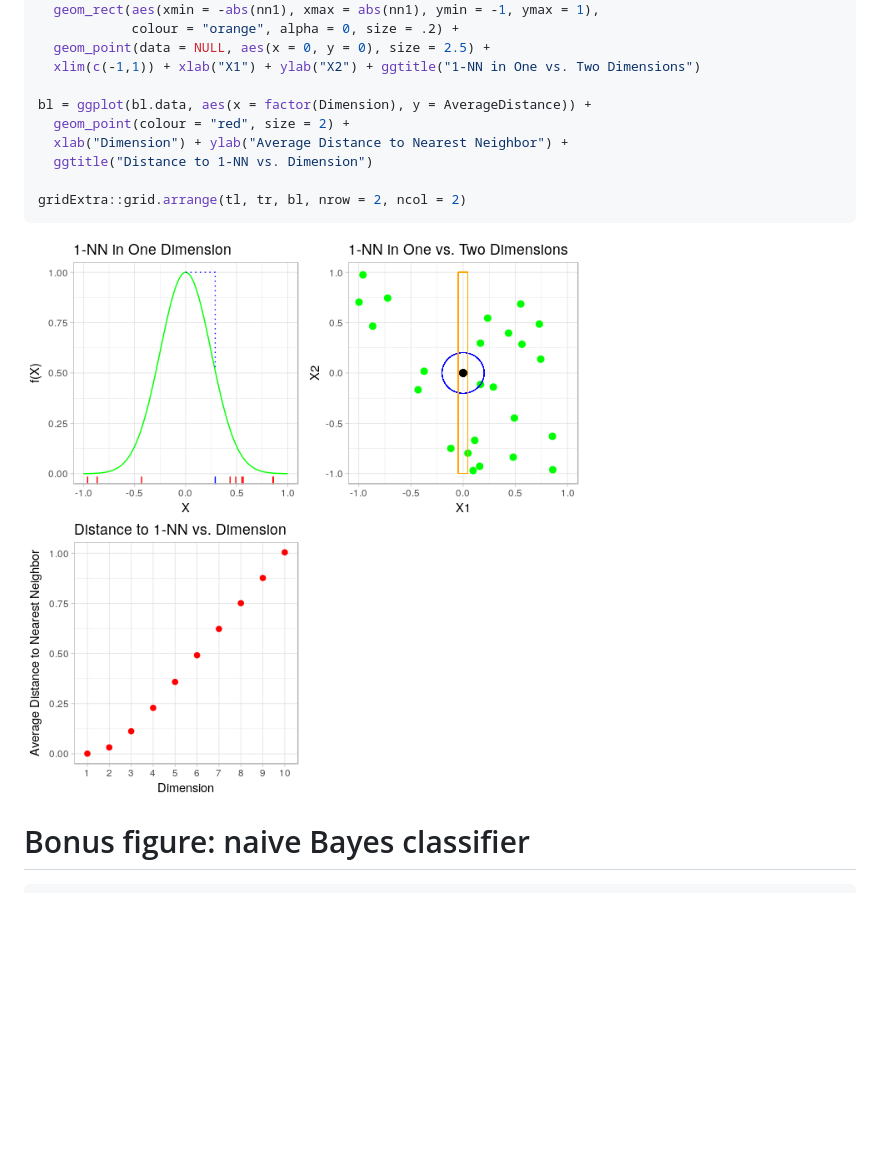
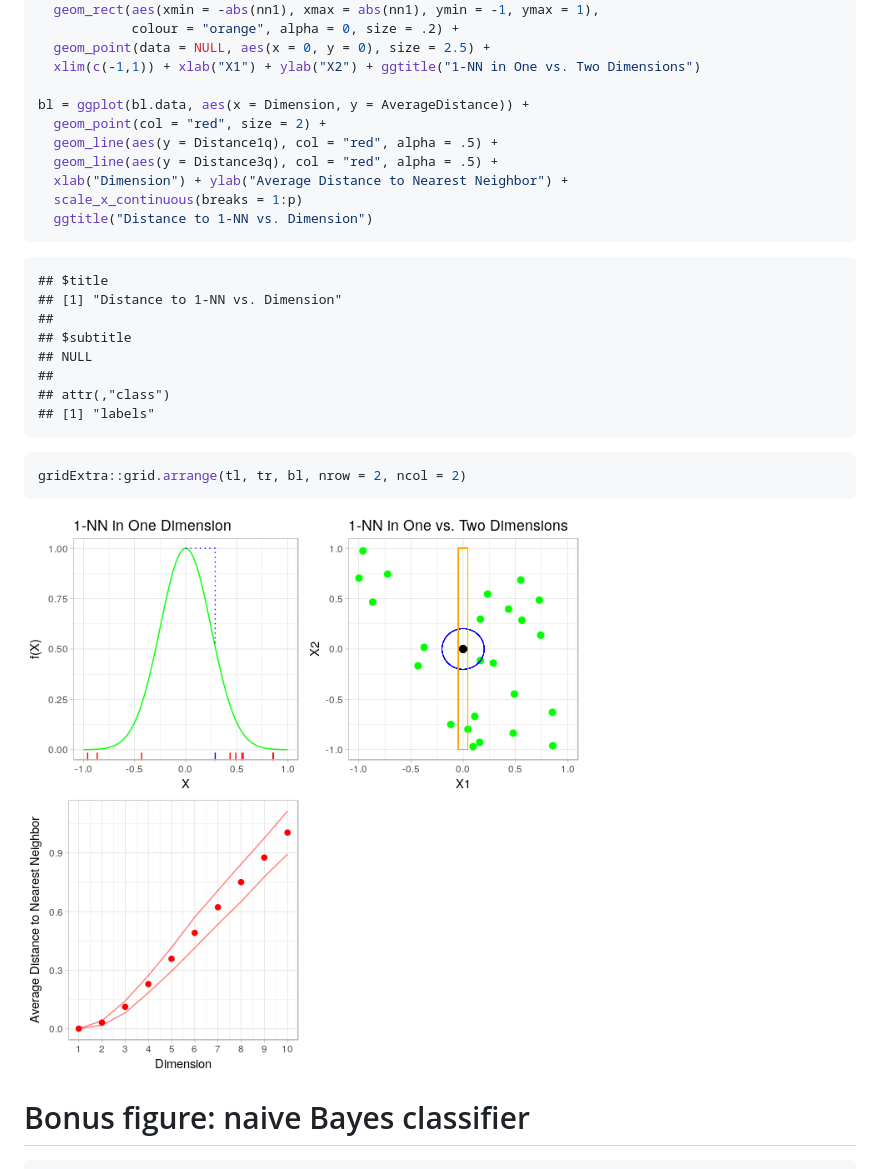
Before and after one commit to BodoBurger/hastie-ElemStatLearn-figures, a Markdown page: 02-Overview-Supervised-Learning.md, the part around the change printed below. Drawn GitHub-style; pictures changed too: figures/figure-2-7-1.png; blank space fills up the shorter version.

Commit message:
figure 2-7 bottom left added quartile lines

````diff
--- a/02-Overview-Supervised-Learning.md
+++ b/02-Overview-Supervised-Learning.md
@@ -318,11 +322,25 @@ tr = ggplot(data.frame(d1, d2), aes(x = d1, y = d2)) +
   geom_point(data = NULL, aes(x = 0, y = 0), size = 2.5) +
   xlim(c(-1,1)) + xlab("X1") + ylab("X2") + ggtitle("1-NN in One vs. Two Dimensions")
 
-bl = ggplot(bl.data, aes(x = factor(Dimension), y = AverageDistance)) +
-  geom_point(colour = "red", size = 2) +
+bl = ggplot(bl.data, aes(x = Dimension, y = AverageDistance)) +
+  geom_point(col = "red", size = 2) +
+  geom_line(aes(y = Distance1q), col = "red", alpha = .5) +
+  geom_line(aes(y = Distance3q), col = "red", alpha = .5) +
   xlab("Dimension") + ylab("Average Distance to Nearest Neighbor") +
+  scale_x_continuous(breaks = 1:p)
   ggtitle("Distance to 1-NN vs. Dimension")
+```
 
+    ## $title
+    ## [1] "Distance to 1-NN vs. Dimension"
+    ##
+    ## $subtitle
+    ## NULL
+    ##
+    ## attr(,"class")
+    ## [1] "labels"
+
+``` r
 gridExtra::grid.arrange(tl, tr, bl, nrow = 2, ncol = 2)
 ```
 
````
Also changed, not shown: other parts of 02-Overview-Supervised-Learning.md (+5 -1 lines), figures/figure-2-7-data-1.png (added), 1 other file.
